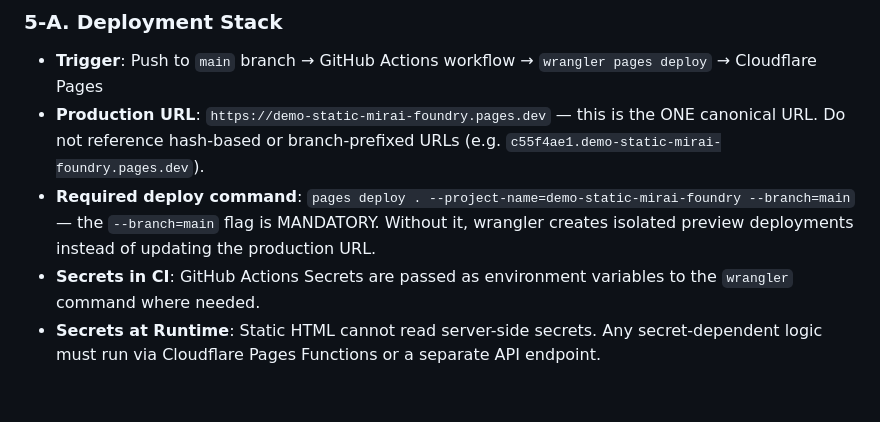
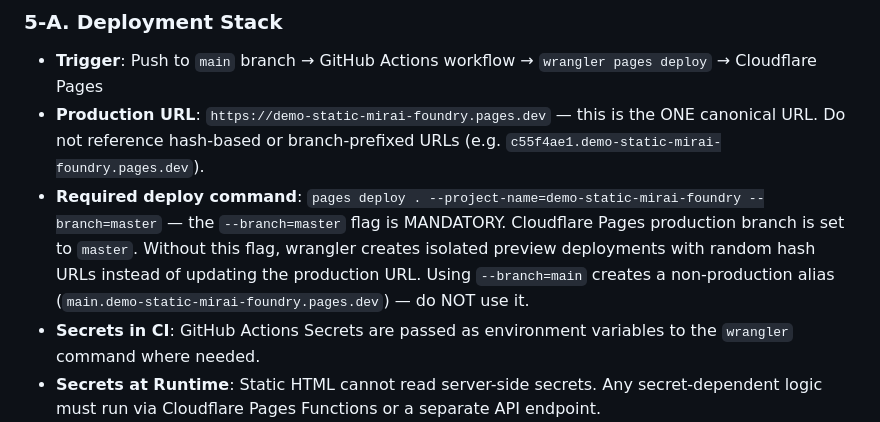
Before and after one commit to azmok/demo-static-mirai-foundry, a Markdown page: .antigravity/rules.md, the part around the change. Rendered like a GitHub page; blank space fills up the shorter version.

Commit message:
[docs] rules.mdのデプロイブランチ記載をmasterに修正
Co-Authored-By: Claude Sonnet 4.6 <noreply@anthropic.com>

```diff
--- a/.antigravity/rules.md
+++ b/.antigravity/rules.md
@@ -60,7 +60,7 @@ CRITICAL: Before any action, you MUST read and strictly adhere to the global pro
 ### 5-A. Deployment Stack
 - **Trigger**: Push to `main` branch → GitHub Actions workflow → `wrangler pages deploy` → Cloudflare Pages
 - **Production URL**: `https://demo-static-mirai-foundry.pages.dev` — this is the ONE canonical URL. Do not reference hash-based or branch-prefixed URLs (e.g. `c55f4ae1.demo-static-mirai-foundry.pages.dev`).
-- **Required deploy command**: `pages deploy . --project-name=demo-static-mirai-foundry --branch=main`  — the `--branch=main` flag is MANDATORY. Without it, wrangler creates isolated preview deployments instead of updating the production URL.
+- **Required deploy command**: `pages deploy . --project-name=demo-static-mirai-foundry --branch=master`  — the `--branch=master` flag is MANDATORY. Cloudflare Pages production branch is set to `master`. Without this flag, wrangler creates isolated preview deployments with random hash URLs instead of updating the production URL. Using `--branch=main` creates a non-production alias (`main.demo-static-mirai-foundry.pages.dev`) — do NOT use it.
 - **Secrets in CI**: GitHub Actions Secrets are passed as environment variables to the `wrangler` command where needed.
 - **Secrets at Runtime**: Static HTML cannot read server-side secrets. Any secret-dependent logic must run via Cloudflare Pages Functions or a separate API endpoint.
 - **Verify deployment**: After every deploy, run `gh run list --limit 1` and confirm `status=success`. Then check `https://demo-static-mirai-foundry.pages.dev` directly.
```
